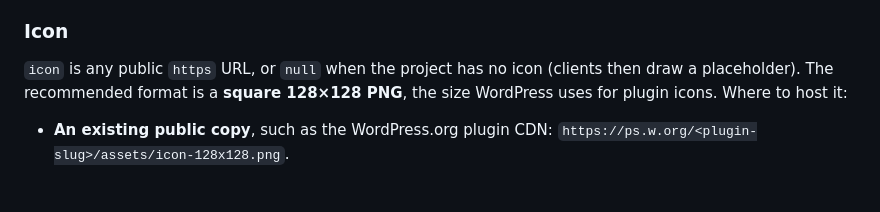
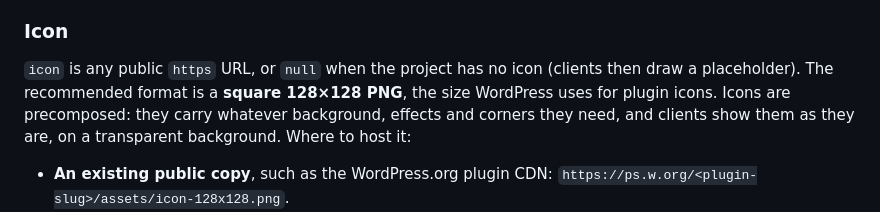
Before and after one commit to manuelstone/guppy, a Markdown page: docs/status-contract.md, the part around the change. Drawn GitHub-style; blank space fills up the shorter version.

Commit message:
Contract: icons are precomposed and shown as they are
Co-Authored-By: Claude Opus 5.5 <noreply@anthropic.com>

```diff
--- a/docs/status-contract.md
+++ b/docs/status-contract.md
@@ -75,7 +75,7 @@ The identifier is also the file name in Guppy (`projects/<id>.json`). For projec
 
 ### Icon
 
-`icon` is any public `https` URL, or `null` when the project has no icon (clients then draw a placeholder). The recommended format is a **square 128×128 PNG**, the size WordPress uses for plugin icons. Where to host it:
+`icon` is any public `https` URL, or `null` when the project has no icon (clients then draw a placeholder). The recommended format is a **square 128×128 PNG**, the size WordPress uses for plugin icons. Icons are precomposed: they carry whatever background, effects and corners they need, and clients show them as they are, on a transparent background. Where to host it:
 
 - **An existing public copy**, such as the WordPress.org plugin CDN: `https://ps.w.org/<plugin-slug>/assets/icon-128x128.png`.
 - **The project repo**, through its raw URL, if the repo is public.
```
